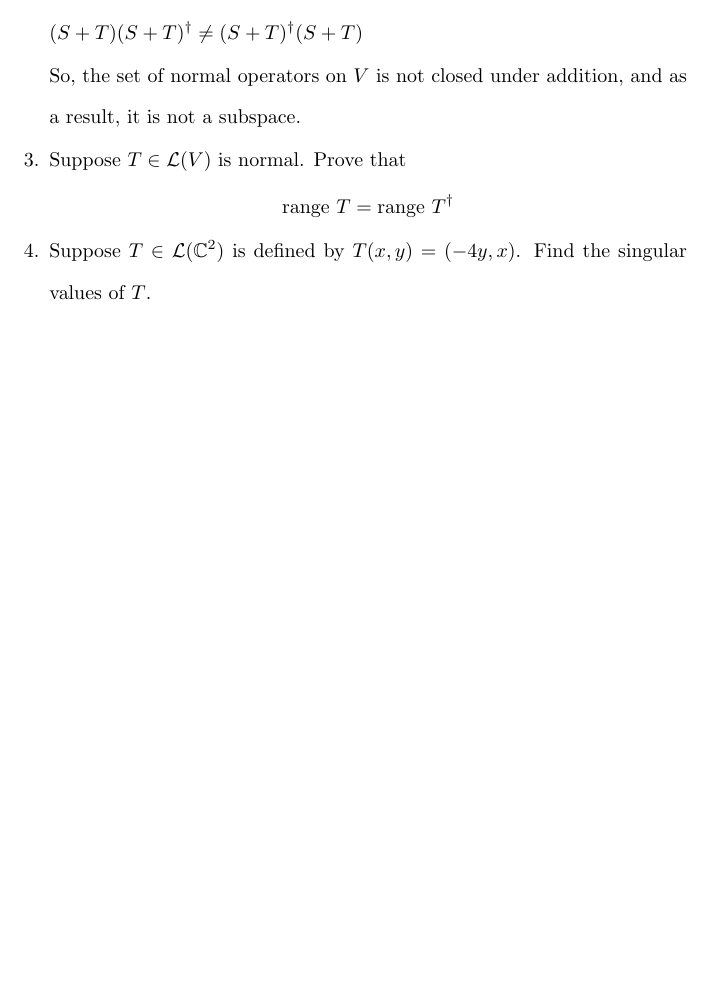
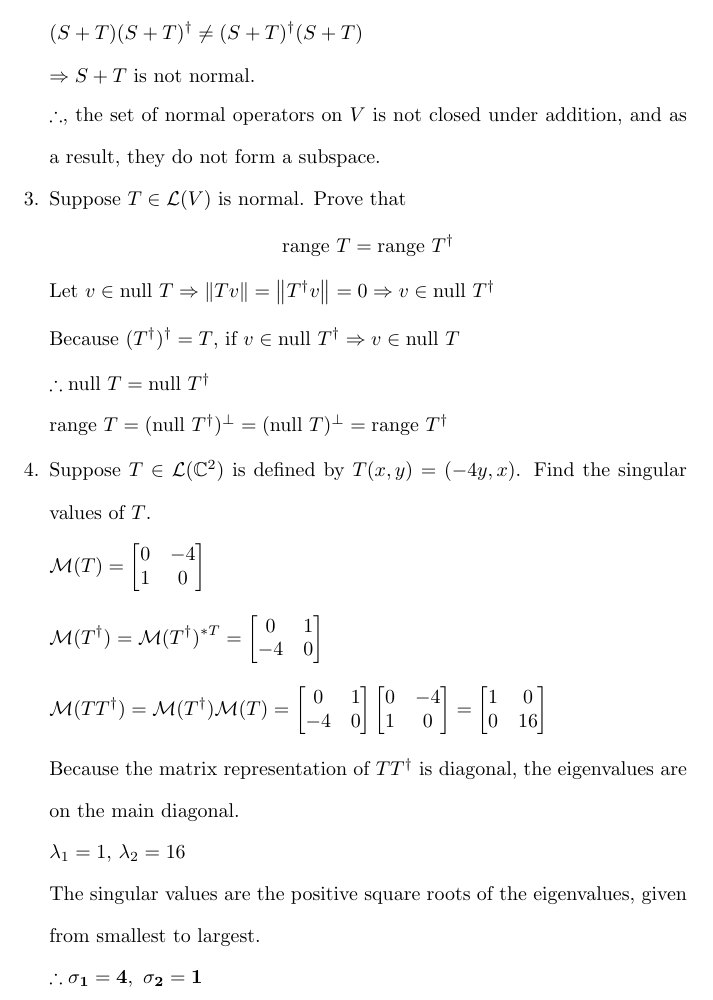
Before and after one commit to osowatzke/ECE501B_HW, a LaTeX problem sheet (8/Homework8_Sowatzke.tex): part of page 4 of 4, cut so that both start at the same text, the shorter picture padded with empty space. Compiled offline with pdfLaTeX.

Commit message:
Finished rough draft of homework

```diff
--- a/8/Homework8_Sowatzke.tex
+++ b/8/Homework8_Sowatzke.tex
@@ -215,7 +215,9 @@
 			(S + T)(S + T)^{\dag} \neq (S + T)^{\dag}(S + T)
 		\end{equation*}
 
-		So, the set of normal operators on $V$ is not closed under addition, and as a result, it is not a subspace.
+		$\Rightarrow S + T$ is not normal.
+
+		$\therefore$, the set of normal operators on $V$ is not closed under addition, and as a result, they do not form a subspace.
 
 		\item Suppose $T \in \mathcal{L}(V)$ is normal. Prove that
 
@@ -223,6 +225,49 @@
 				\text{range}\ T = \text{range}\ T^{\dag}
 			\end{equationCenter}
 
+			Let $v \in \text{null}\ T \Rightarrow \norm{Tv} = \norm{T^{\dag}v} = 0 \Rightarrow v \in \text{null}\ T^{\dag}$
+
+			Because $(T^{\dag})^{\dag} = T$, if $v \in \text{null}\ T^{\dag} \Rightarrow v \in \text{null}\ T$
+
+			$\therefore \text{null}\ T = \text{null}\ T^{\dag}$
+
+			$\text{range}\ T = (\text{null}\ T^{\dag})^{\perp} = (\text{null}\ T)^{\perp} = \text{range}\ T^{\dag}$
+
 		\item Suppose $T \in \mathcal{L}(\mathbb{C}^2)$ is defined by $T(x,y) = (-4y, x)$. Find the singular values of $T$.
+
+		\begin{equation*}
+			\mathcal{M}(T) = \begin{bmatrix}
+				0 & -4\\
+				1 & 0
+			\end{bmatrix}
+		\end{equation*}
+
+		\begin{equation*}
+			\mathcal{M}(T^{\dag}) = \mathcal{M}(T^{\dag})^{*T} = \begin{bmatrix}
+				0 & 1\\
+				-4 & 0
+			\end{bmatrix}
+		\end{equation*}
+
+		\begin{equation*}
+			\mathcal{M}(TT^{\dag}) = \mathcal{M}(T^{\dag})\mathcal{M}(T) = \begin{bmatrix}
+				0 & 1\\
+				-4 & 0
+			\end{bmatrix}\begin{bmatrix}
+				0 & -4\\
+				1 & 0
+			\end{bmatrix} = \begin{bmatrix}
+				1 & 0\\
+				0 & 16
+			\end{bmatrix}
+		\end{equation*}
+
+		Because the matrix representation of $TT^{\dag}$ is diagonal, the eigenvalues are on the main diagonal.
+
+		$\lambda_1 = 1$, $\lambda_2 = 16$
+
+		The singular values are the positive square roots of the eigenvalues, given from smallest to largest.
+
+		$\mathbf{\therefore \sigma_1 = 4,\ \sigma_2 = 1}$
 	\end{enumerate}
 \end{document}
```
